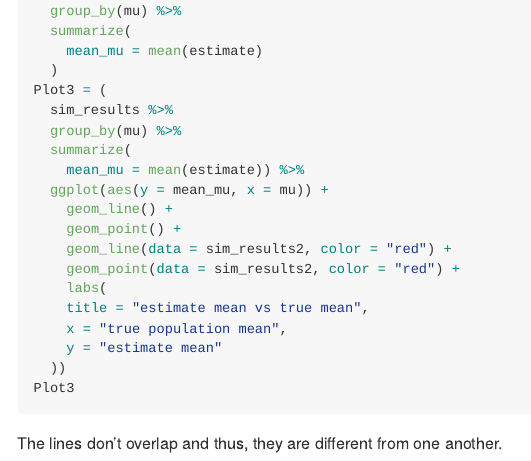
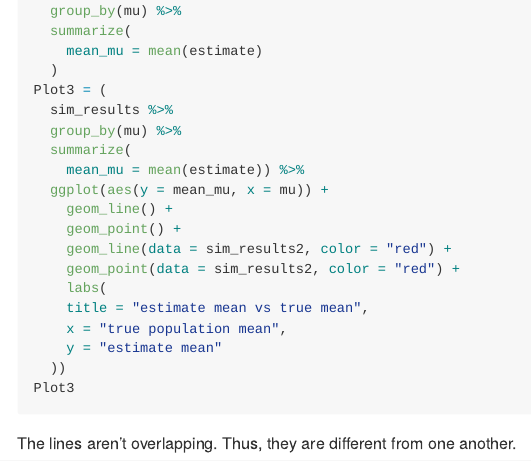
Before and after one commit to Aishwarya2209/p8105_hw5_aa4517, an R Markdown document (p8105_hw5_aa4517.Rmd): the page in a window 1100 px wide, from 3880 px down. Rendered offline with R 4.5, knitr and Pandoc, with nearby package versions; the code chunks are not run, so their results and figures are left out.

Commit message:
final commit Problem 3

````diff
--- a/p8105_hw5_aa4517.Rmd
+++ b/p8105_hw5_aa4517.Rmd
@@ -225,4 +225,4 @@ Plot3 = (
 Plot3
 ```
 
-The lines don't overlap and thus, they are different from one another.
+The lines aren't overlapping. Thus, they are different from one another.
````
